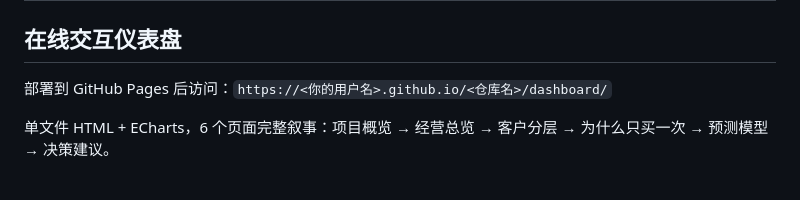
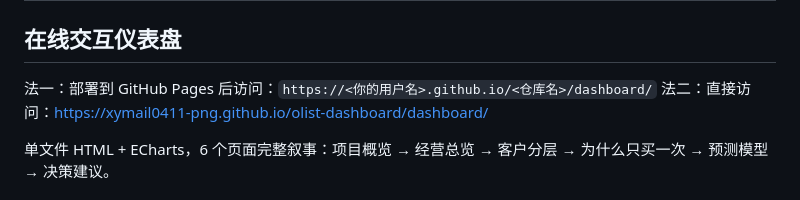
Before and after one commit to xymail0411-png/olist-dashboard, a Markdown page: README.md, the part around the change. GitHub-like rendering.

```diff
--- a/README.md
+++ b/README.md
@@ -17,7 +17,8 @@
 
 ## 在线交互仪表盘
 
-部署到 GitHub Pages 后访问：`https://<你的用户名>.github.io/<仓库名>/dashboard/`
+法一：部署到 GitHub Pages 后访问：`https://<你的用户名>.github.io/<仓库名>/dashboard/`
+法二：直接访问：https://xymail0411-png.github.io/olist-dashboard/dashboard/
 
 单文件 HTML + ECharts，6 个页面完整叙事：项目概览 → 经营总览 → 客户分层 → 为什么只买一次 → 预测模型 → 决策建议。
 
```
